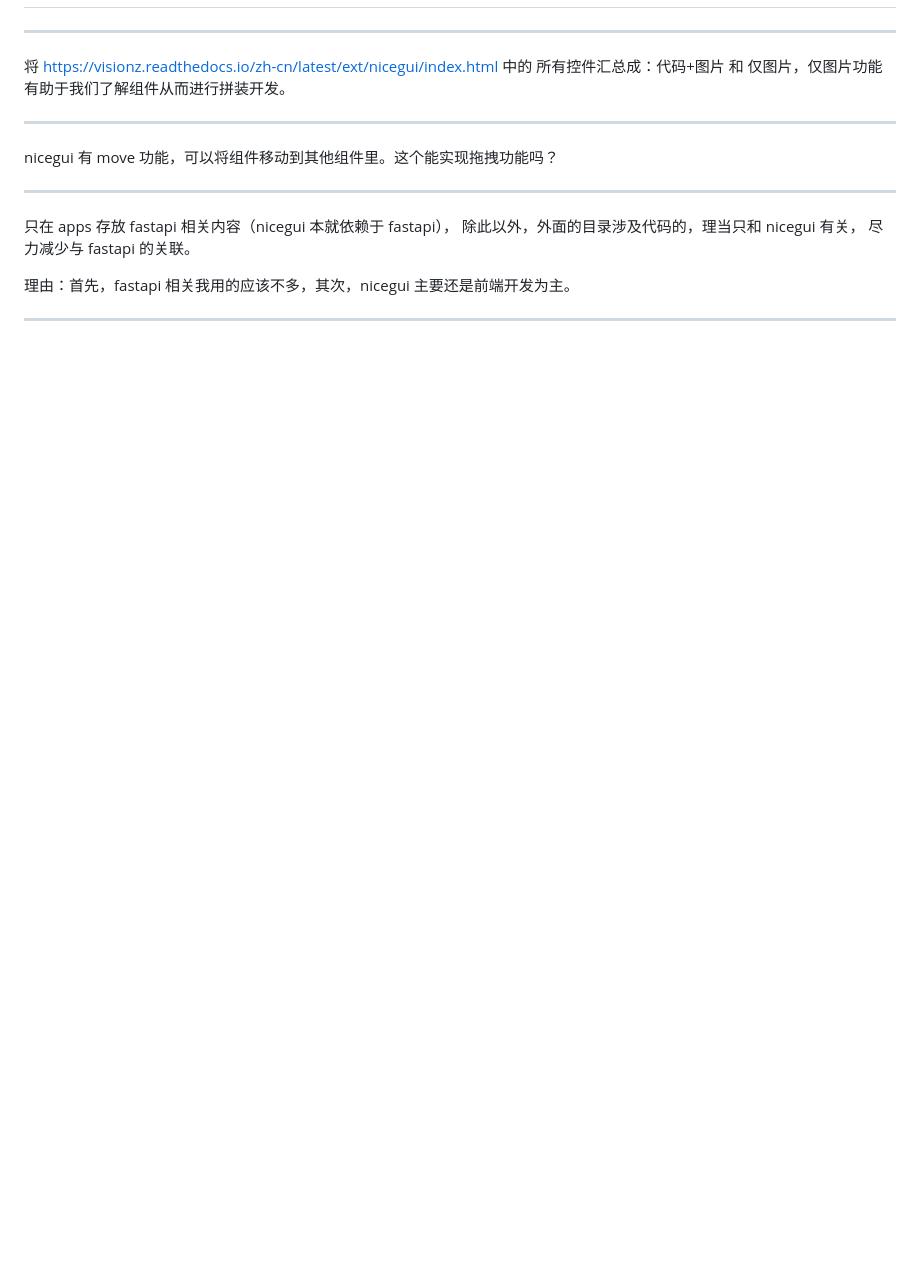
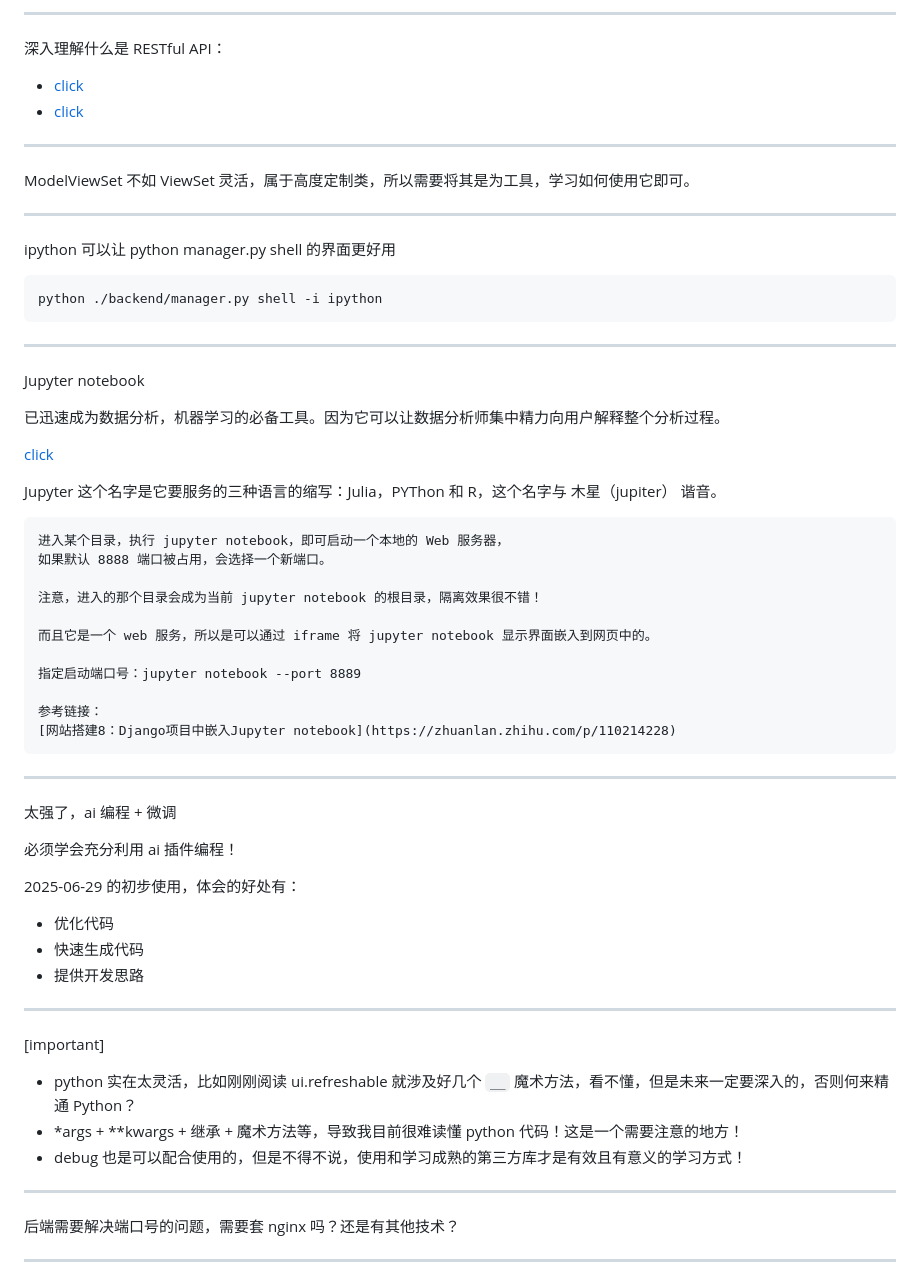
Before and after one commit to shihao-hub/python_web_development, a Markdown page: note.md, the part around one of its changes. Drawn GitHub-style; blank space fills up the shorter version.

````diff
--- a/note.md
+++ b/note.md
@@ -46,20 +196,66 @@ important:
+---
+
+深入理解什么是 RESTful API：
+- [click](https://docs.github.com/zh/rest/about-the-rest-api/comparing-githubs-rest-api-and-graphql-api?apiVersion=2022-11-28)
+- [click](https://www.imooc.com/article/304756)
+
+---
+
+ModelViewSet 不如 ViewSet 灵活，属于高度定制类，所以需要将其是为工具，学习如何使用它即可。
+
+---
+
+ipython 可以让 python manager.py shell 的界面更好用
+```bash
+python ./backend/manager.py shell -i ipython
+```
+
+---
+
+Jupyter notebook
+
+已迅速成为数据分析，机器学习的必备工具。因为它可以让数据分析师集中精力向用户解释整个分析过程。
+
+[click](https://www.zhihu.com/tardis/zm/ans/254638807)
+
+Jupyter 这个名字是它要服务的三种语言的缩写：Julia，PYThon 和 R，这个名字与 木星（jupiter） 谐音。
+
+```txt
+进入某个目录，执行 jupyter notebook，即可启动一个本地的 Web 服务器，
+如果默认 8888 端口被占用，会选择一个新端口。
+
+注意，进入的那个目录会成为当前 jupyter notebook 的根目录，隔离效果很不错！
+
+而且它是一个 web 服务，所以是可以通过 iframe 将 jupyter notebook 显示界面嵌入到网页中的。
+
+指定启动端口号：jupyter notebook --port 8889
+
+参考链接：
+[网站搭建8：Django项目中嵌入Jupyter notebook](https://zhuanlan.zhihu.com/p/110214228)
+```
+
 
 
 ---
 
-将 https://visionz.readthedocs.io/zh-cn/latest/ext/nicegui/index.html 中的
-所有控件汇总成：代码+图片 和 仅图片，仅图片功能有助于我们了解组件从而进行拼装开发。
+太强了，ai 编程 + 微调
+
+必须学会充分利用 ai 插件编程！
+
+2025-06-29 的初步使用，体会的好处有：
+- 优化代码
+- 快速生成代码
+- 提供开发思路
 
 ---
 
-nicegui 有 move 功能，可以将组件移动到其他组件里。这个能实现拖拽功能吗？
-
+[important]
+- python 实在太灵活，比如刚刚阅读 ui.refreshable 就涉及好几个 `__` 魔术方法，看不懂，但是未来一定要深入的，否则何来精通 Python？
+- *args + **kwargs + 继承 + 魔术方法等，导致我目前很难读懂 python 代码！这是一个需要注意的地方！
+- debug 也是可以配合使用的，但是不得不说，使用和学习成熟的第三方库才是有效且有意义的学习方式！
 
 ---
 
-只在 apps 存放 fastapi 相关内容（nicegui 本就依赖于 fastapi），
-除此以外，外面的目录涉及代码的，理当只和 nicegui 有关， 尽力减少与 fastapi 的关联。
-
-理由：首先，fastapi 相关我用的应该不多，其次，nicegui 主要还是前端开发为主。
+后端需要解决端口号的问题，需要套 nginx 吗？还是有其他技术？
 
 ---
````
Also changed, not shown: other parts of note.md (+187 -225 lines).
